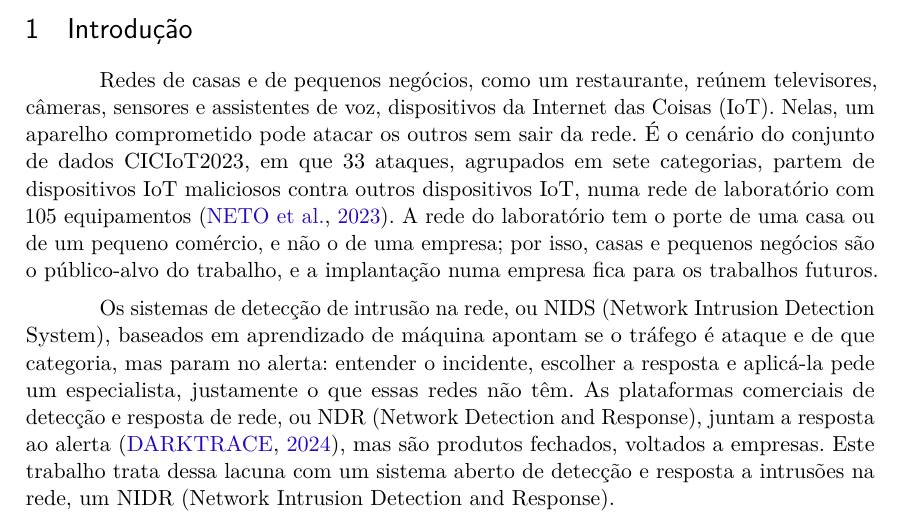
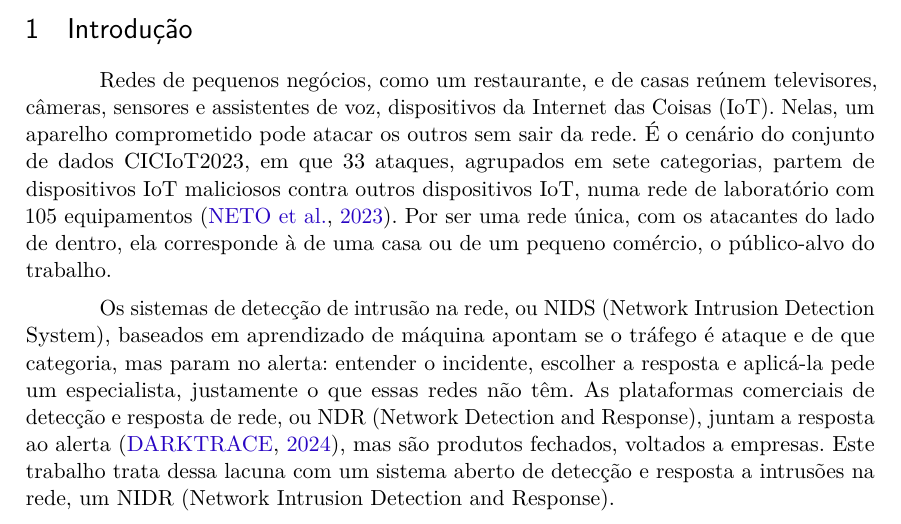
Before and after one commit to stermiix/SentryIoT, a LaTeX thesis (artigo/latex/artigo.tex, which reads artigo/latex/secoes/1-introducao.tex): part of page 2 of 23, cut so that both start at the same text. Compiled offline with pdfLaTeX.

Commit message:
Introdução, §1: o público-alvo apoiado na rede única, e não no tamanho
A frase dizia que a rede do laboratório tem o porte de uma casa, mas são 105 aparelhos. O argumento
do ROADMAP (25/10) é outro: uma rede única, com os atacantes do lado de dentro. Os pequenos negócios
vêm antes das casas, e a frase dos trabalhos futuros sai do primeiro parágrafo (vai para a
Conclusão). Revisão R01, texto do usuário com dois ajustes aprovados.

```diff
--- a/artigo/latex/secoes/1-introducao.tex
+++ b/artigo/latex/secoes/1-introducao.tex
@@ -3,7 +3,7 @@
 \section{Introdução}
 \label{sec:introducao}
 
-Redes de casas e de pequenos negócios, como um restaurante, reúnem televisores, câmeras, sensores e assistentes de voz, dispositivos da Internet das Coisas (IoT). Nelas, um aparelho comprometido pode atacar os outros sem sair da rede. É o cenário do conjunto de dados CICIoT2023, em que 33 ataques, agrupados em sete categorias, partem de dispositivos IoT maliciosos contra outros dispositivos IoT, numa rede de laboratório com 105 equipamentos \cite{neto2023}. A rede do laboratório tem o porte de uma casa ou de um pequeno comércio, e não o de uma empresa; por isso, casas e pequenos negócios são o público-alvo do trabalho, e a implantação numa empresa fica para os trabalhos futuros.
+Redes de pequenos negócios, como um restaurante, e de casas reúnem televisores, câmeras, sensores e assistentes de voz, dispositivos da Internet das Coisas (IoT). Nelas, um aparelho comprometido pode atacar os outros sem sair da rede. É o cenário do conjunto de dados CICIoT2023, em que 33 ataques, agrupados em sete categorias, partem de dispositivos IoT maliciosos contra outros dispositivos IoT, numa rede de laboratório com 105 equipamentos \cite{neto2023}. Por ser uma rede única, com os atacantes do lado de dentro, ela corresponde à de uma casa ou de um pequeno comércio, o público-alvo do trabalho.
 
 Os sistemas de detecção de intrusão na rede, ou NIDS (Network Intrusion Detection System), baseados em aprendizado de máquina apontam se o tráfego é ataque e de que categoria, mas param no alerta: entender o incidente, escolher a resposta e aplicá-la pede um especialista, justamente o que essas redes não têm. As plataformas comerciais de detecção e resposta de rede, ou NDR (Network Detection and Response), juntam a resposta ao alerta \cite{darktrace2024}, mas são produtos fechados, voltados a empresas. Este trabalho trata dessa lacuna com um sistema aberto de detecção e resposta a intrusões na rede, um NIDR (Network Intrusion Detection and Response).
 
```
